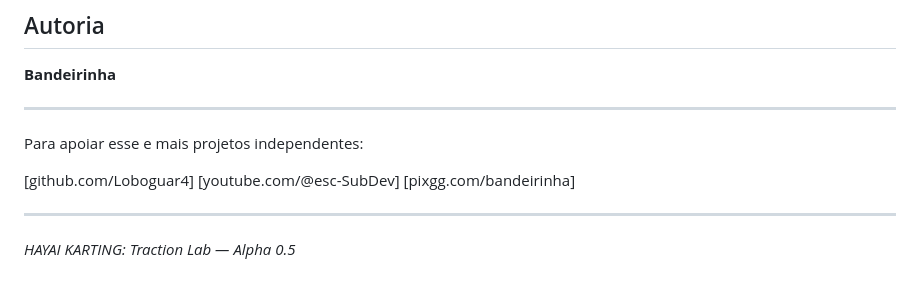
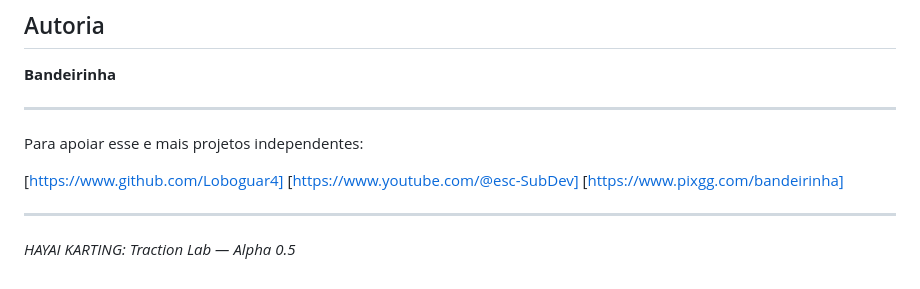
Before and after one commit to Loboguar4/HAYAI-KARTING, a Markdown page: README.md, the part around the change. Rendered like a GitHub page.

```diff
--- a/README.md
+++ b/README.md
@@ -159,9 +159,9 @@ Distribuído sob a licença **Apache 2.0**. Veja `LICENSE` para detalhes.
 
 Para apoiar esse e mais projetos independentes:
 
-[github.com/Loboguar4]
-[youtube.com/@esc-SubDev]
-[pixgg.com/bandeirinha]
+[https://www.github.com/Loboguar4]
+[https://www.youtube.com/@esc-SubDev]
+[https://www.pixgg.com/bandeirinha]
 
 ---
 
```
